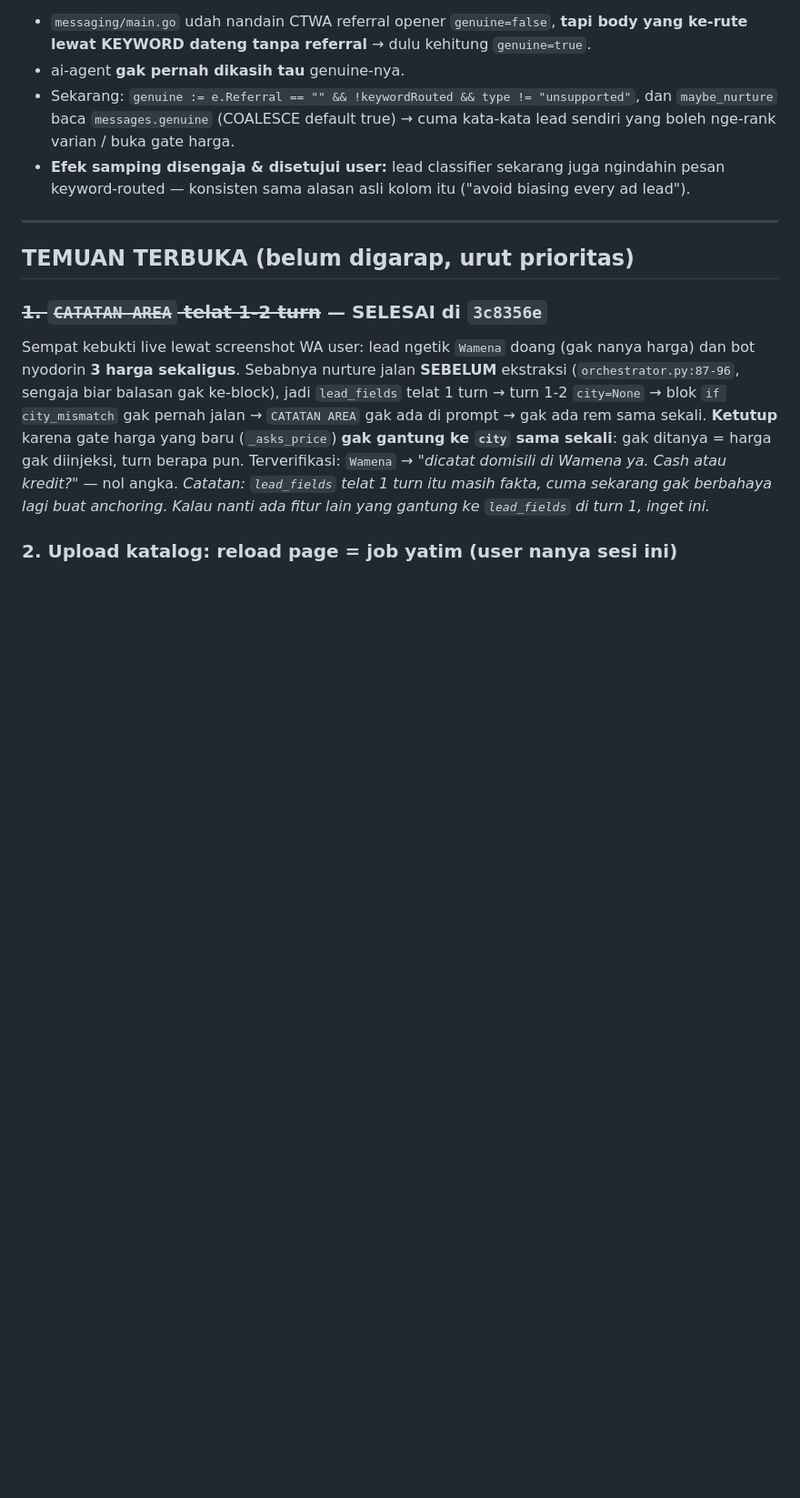
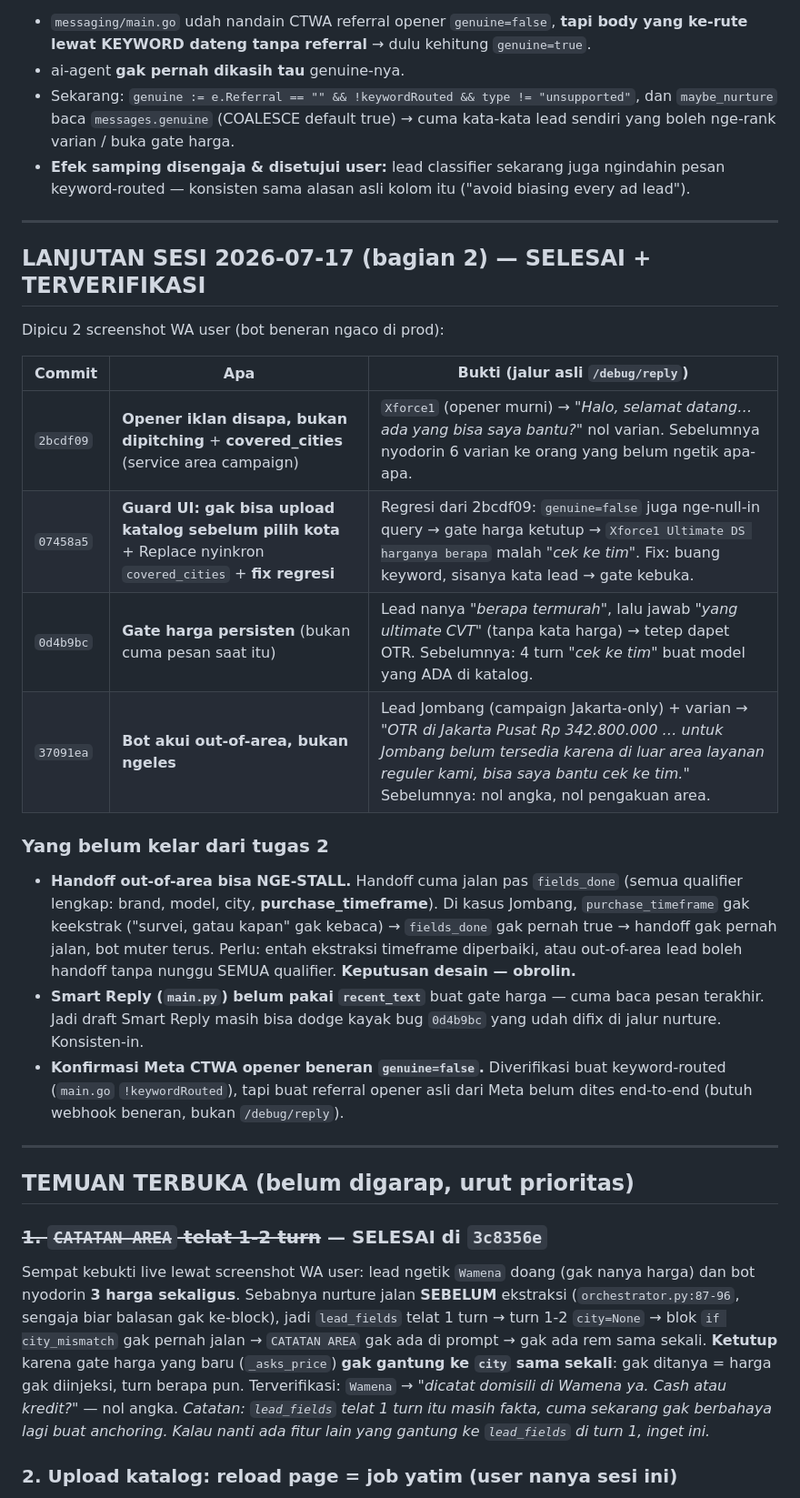
Before and after one commit to ultrazaq7/simpulx, a Markdown page: NEXT-SESSION.md, the part around the change. Shown at 91% size. GitHub-like rendering; blank space fills up the shorter version.

Commit message:
docs: handover — ad-opener greet, price gate persistence, out-of-area awareness; handoff stall open
Co-Authored-By: Claude Opus 4.8 <noreply@anthropic.com>

```diff
--- a/NEXT-SESSION.md
+++ b/NEXT-SESSION.md
@@ -75,6 +75,32 @@ Formatnya bebas dan **gak selalu ngandung nama model**.
   sendiri yang boleh nge-rank varian / buka gate harga.
 - **Efek samping disengaja & disetujui user:** lead classifier sekarang juga ngindahin pesan
   keyword-routed — konsisten sama alasan asli kolom itu ("avoid biasing every ad lead").
+
+---
+
+## LANJUTAN SESI 2026-07-17 (bagian 2) — SELESAI + TERVERIFIKASI
+
+Dipicu 2 screenshot WA user (bot beneran ngaco di prod):
+
+| Commit | Apa | Bukti (jalur asli `/debug/reply`) |
+|---|---|---|
+| `2bcdf09` | **Opener iklan disapa, bukan dipitching** + **covered_cities** (service area campaign) | `Xforce1` (opener murni) → *"Halo, selamat datang… ada yang bisa saya bantu?"* nol varian. Sebelumnya nyodorin 6 varian ke orang yang belum ngetik apa-apa. |
+| `07458a5` | **Guard UI: gak bisa upload katalog sebelum pilih kota** + Replace nyinkron `covered_cities` + **fix regresi** | Regresi dari 2bcdf09: `genuine=false` juga nge-null-in query → gate harga ketutup → `Xforce1 Ultimate DS harganya berapa` malah *"cek ke tim"*. Fix: buang keyword, sisanya kata lead → gate kebuka. |
+| `0d4b9bc` | **Gate harga persisten** (bukan cuma pesan saat itu) | Lead nanya *"berapa termurah"*, lalu jawab *"yang ultimate CVT"* (tanpa kata harga) → tetep dapet OTR. Sebelumnya: 4 turn *"cek ke tim"* buat model yang ADA di katalog. |
+| `37091ea` | **Bot akui out-of-area, bukan ngeles** | Lead Jombang (campaign Jakarta-only) + varian → *"OTR di Jakarta Pusat Rp 342.800.000 … untuk Jombang belum tersedia karena di luar area layanan reguler kami, bisa saya bantu cek ke tim."* Sebelumnya: nol angka, nol pengakuan area. |
+
+### Yang belum kelar dari tugas 2
+- **Handoff out-of-area bisa NGE-STALL.** Handoff cuma jalan pas `fields_done` (semua qualifier
+  lengkap: brand, model, city, **purchase_timeframe**). Di kasus Jombang, `purchase_timeframe`
+  gak keekstrak ("survei, gatau kapan" gak kebaca) → `fields_done` gak pernah true → handoff
+  gak pernah jalan, bot muter terus. Perlu: entah ekstraksi timeframe diperbaiki, atau
+  out-of-area lead boleh handoff tanpa nunggu SEMUA qualifier. **Keputusan desain — obrolin.**
+- **Smart Reply (`main.py`) belum pakai `recent_text`** buat gate harga — cuma baca pesan
+  terakhir. Jadi draft Smart Reply masih bisa dodge kayak bug `0d4b9bc` yang udah difix di
+  jalur nurture. Konsisten-in.
+- **Konfirmasi Meta CTWA opener beneran `genuine=false`.** Diverifikasi buat keyword-routed
+  (`main.go` `!keywordRouted`), tapi buat referral opener asli dari Meta belum dites end-to-end
+  (butuh webhook beneran, bukan `/debug/reply`).
 
 ---
 
```
